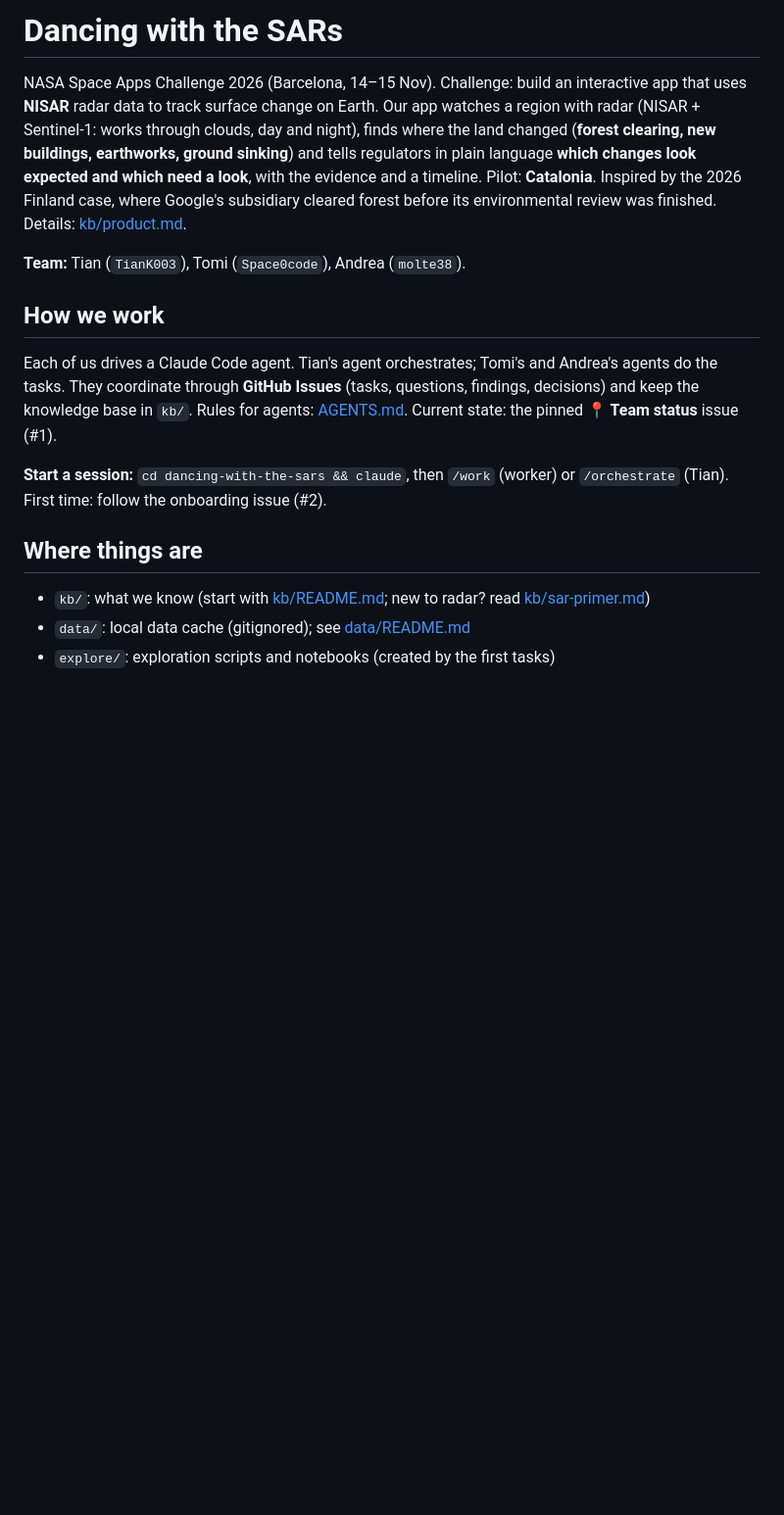
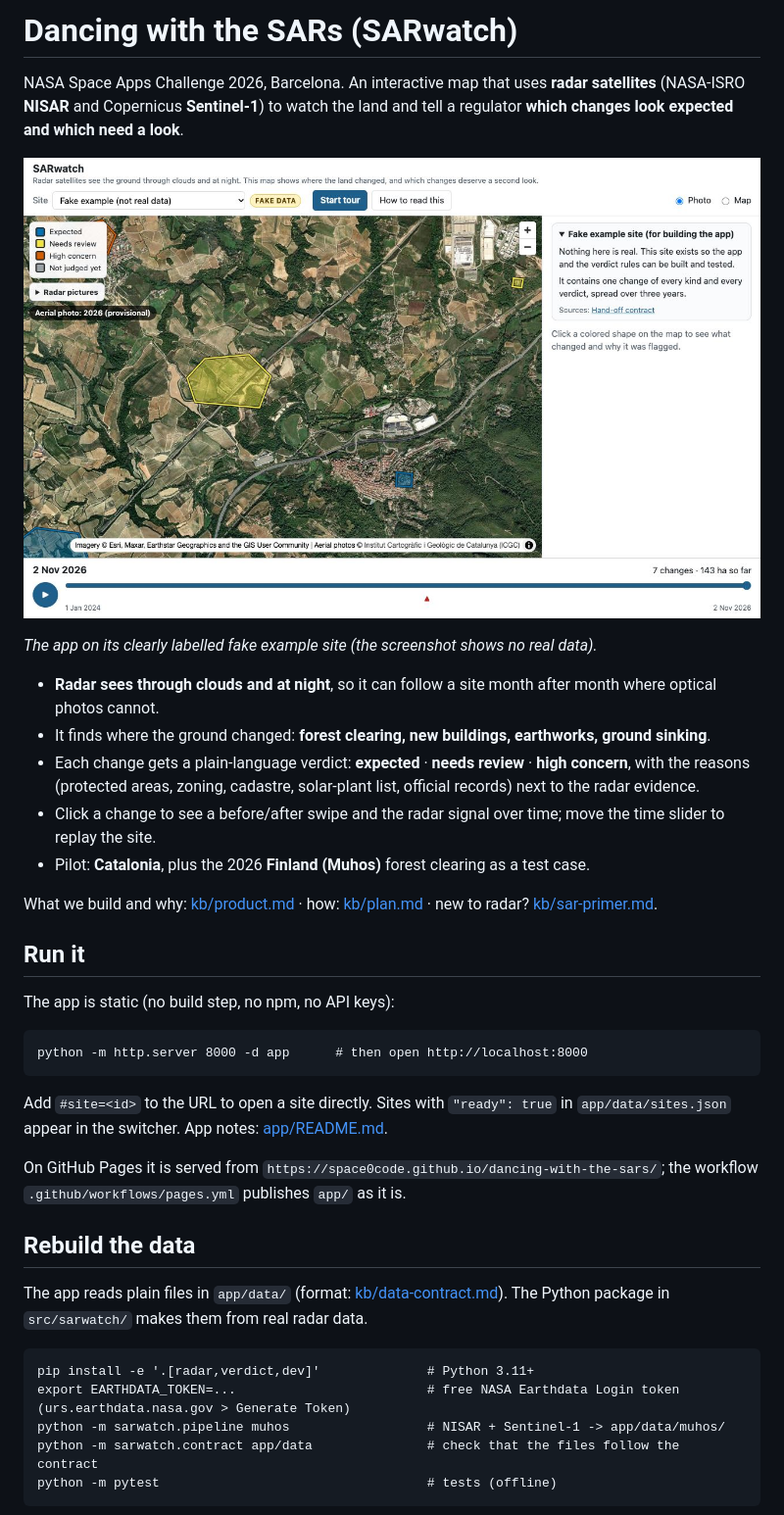
Before and after one commit to Space0code/dancing-with-the-sars, a Markdown page: README.md, the part around one of its changes. Shown at 98% size. Drawn GitHub-style; pictures changed too: docs/screenshots/48-readme.jpg (added); blank space fills up the shorter version.

Commit message:
W2a: LICENSE (MIT), README for the pivot, Pages workflow (#56)
MIT licence for the code, a README for the radar land-change monitor with the data and imagery licences, and a GitHub Pages workflow that publishes the app folder.

Closes #48

````diff
--- a/README.md
+++ b/README.md
@@ -1,23 +1,46 @@
-# Dancing with the SARs
+# Dancing with the SARs (SARwatch)
 
-NASA Space Apps Challenge 2026 (Barcelona, 14–15 Nov). Challenge: build an interactive app that uses **NISAR** radar
-data to track surface change on Earth. Our app watches a region with radar (NISAR + Sentinel-1: works through clouds,
-day and night), finds where the land changed (**forest clearing, new buildings, earthworks, ground sinking**) and tells
-regulators in plain language **which changes look expected and which need a look**, with the evidence and a timeline.
-Pilot: **Catalonia**. Inspired by the 2026 Finland case, where Google's subsidiary cleared forest before its
-environmental review was finished. Details: [kb/product.md](kb/product.md).
+NASA Space Apps Challenge 2026, Barcelona. An interactive map that uses **radar satellites** (NASA-ISRO **NISAR** and
+Copernicus **Sentinel-1**) to watch the land and tell a regulator **which changes look expected and which need a look**.
 
-**Team:** Tian (`TianK003`), Tomi (`Space0code`), Andrea (`molte38`).
+![The app showing the fake example site: coloured outlines on the map, a time slider below](docs/screenshots/48-readme.jpg)
 
-## How we work
-Each of us drives a Claude Code agent. Tian's agent orchestrates; Tomi's and Andrea's agents do the tasks.
-They coordinate through **GitHub Issues** (tasks, questions, findings, decisions) and keep the knowledge base in `kb/`.
-Rules for agents: [AGENTS.md](AGENTS.md). Current state: the pinned **📍 Team status** issue (#1).
+*The app on its clearly labelled fake example site (the screenshot shows no real data).*
 
-**Start a session:** `cd dancing-with-the-sars && claude`, then `/work` (worker) or `/orchestrate` (Tian).
-First time: follow the onboarding issue (#2).
+- **Radar sees through clouds and at night**, so it can follow a site month after month where optical photos cannot.
+- It finds where the ground changed: **forest clearing, new buildings, earthworks, ground sinking**.
+- Each change gets a plain-language verdict: **expected** · **needs review** · **high concern**, with the reasons
+  (protected areas, zoning, cadastre, solar-plant list, official records) next to the radar evidence.
+- Click a change to see a before/after swipe and the radar signal over time; move the time slider to replay the site.
+- Pilot: **Catalonia**, plus the 2026 **Finland (Muhos)** forest clearing as a test case.
 
-## Where things are
-- `kb/`: what we know (start with [kb/README.md](kb/README.md); new to radar? read [kb/sar-primer.md](kb/sar-primer.md))
-- `data/`: local data cache (gitignored); see [data/README.md](data/README.md)
-- `explore/`: exploration scripts and notebooks (created by the first tasks)
+What we build and why: [kb/product.md](kb/product.md) · how: [kb/plan.md](kb/plan.md) ·
+new to radar? [kb/sar-primer.md](kb/sar-primer.md).
+
+## Run it
+
+The app is static (no build step, no npm, no API keys):
+
+```
+python -m http.server 8000 -d app      # then open http://localhost:8000
+```
+
+Add `#site=<id>` to the URL to open a site directly. Sites with `"ready": true` in `app/data/sites.json` appear in the
+switcher. App notes: [app/README.md](app/README.md).
+
+On GitHub Pages it is served from `https://space0code.github.io/dancing-with-the-sars/`; the workflow
+`.github/workflows/pages.yml` publishes `app/` as it is.
+
+## Rebuild the data
+
+The app reads plain files in `app/data/` (format: [kb/data-contract.md](kb/data-contract.md)). The Python package in
+`src/sarwatch/` makes them from real radar data.
+
+```
+pip install -e '.[radar,verdict,dev]'              # Python 3.11+
+export EARTHDATA_TOKEN=...                         # free NASA Earthdata Login token (urs.earthdata.nasa.gov > Generate Token)
+python -m sarwatch.pipeline muhos                  # NISAR + Sentinel-1 -> app/data/muhos/
+python -m sarwatch.contract app/data               # check that the files follow the contract
+python -m pytest                                   # tests (offline)
+```
+
````
Also changed, not shown: other parts of README.md (+27 -0 lines), 2 other files.
